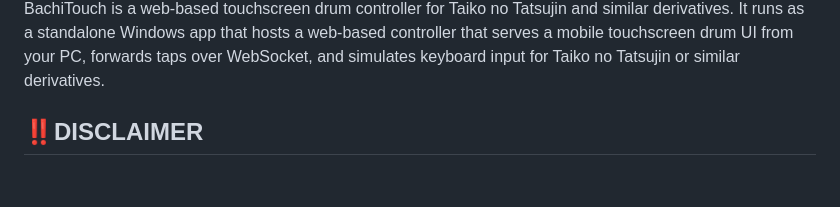
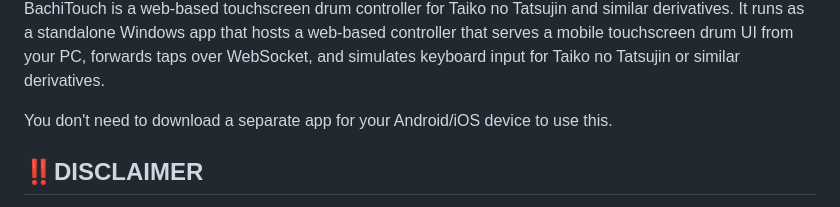
Before and after one commit to eurilism/BachiTouch, a Markdown page: README.md, the part around the change. Drawn GitHub-style; blank space fills up the shorter version.

Commit message:
Revise README with usage details and disclaimers
Updated README to include additional information about the app and its usage.

```diff
--- a/README.md
+++ b/README.md
@@ -2,6 +2,8 @@
 
 
 BachiTouch is a web-based touchscreen drum controller for Taiko no Tatsujin and similar derivatives. It runs as a standalone Windows app that hosts a web-based controller that serves a mobile touchscreen drum UI from your PC, forwards taps over WebSocket, and simulates keyboard input for Taiko no Tatsujin or similar derivatives.
+
+You don't need to download a separate app for your Android/iOS device to use this.
 
 ## ‼️DISCLAIMER
 This app and it's contents are ENTIRELY MADE by using Github Copilot in VSC and Google Gemini as an exploration of automated code generation. By executing, installing, or interacting with this app, you acknowledge and agree that you do so entirely at your own discretion and risk.
```
